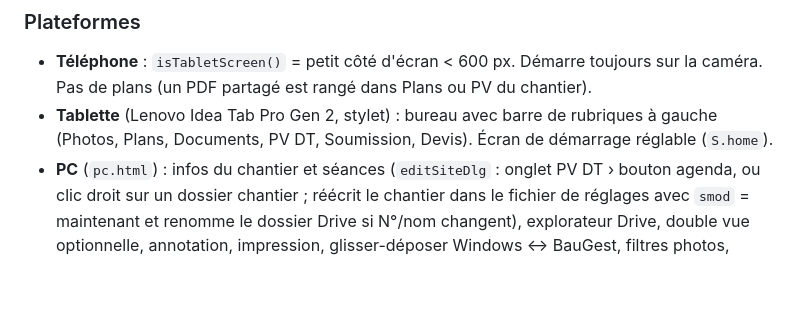
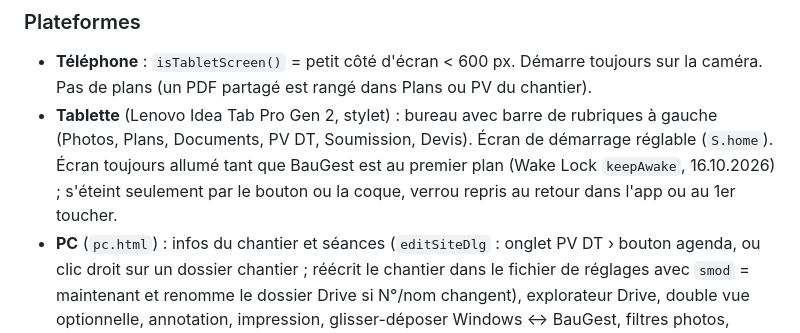
Before and after one commit to Bau-Gest/baugest, a Markdown page: CLAUDE.md, the part around the change. GitHub-like rendering; blank space fills up the shorter version.

Commit message:
CLAUDE.md : écran toujours allumé sur tablette
Co-Authored-By: Claude Opus 5.5 <noreply@anthropic.com>
Claude-Session: https://claude.ai/code/session_01CpBJyLqYuHgGzYftoW1PcD

```diff
--- a/CLAUDE.md
+++ b/CLAUDE.md
@@ -33,7 +33,7 @@ Copies dans le projet Claude « Bau-Gest » : `claude/baugest/*` (peuvent être
 
 ### Plateformes
 - **Téléphone** : `isTabletScreen()` = petit côté d'écran < 600 px. Démarre toujours sur la caméra. Pas de plans (un PDF partagé est rangé dans Plans ou PV du chantier).
-- **Tablette** (Lenovo Idea Tab Pro Gen 2, stylet) : bureau avec barre de rubriques à gauche (Photos, Plans, Documents, PV DT, Soumission, Devis). Écran de démarrage réglable (`S.home`).
+- **Tablette** (Lenovo Idea Tab Pro Gen 2, stylet) : bureau avec barre de rubriques à gauche (Photos, Plans, Documents, PV DT, Soumission, Devis). Écran de démarrage réglable (`S.home`). Écran toujours allumé tant que BauGest est au premier plan (Wake Lock `keepAwake`, 16.10.2026) ; s'éteint seulement par le bouton ou la coque, verrou repris au retour dans l'app ou au 1er toucher.
 - **PC** (`pc.html`) : infos du chantier et séances (`editSiteDlg` : onglet PV DT › bouton agenda, ou clic droit sur un dossier chantier ; réécrit le chantier dans le fichier de réglages avec `smod` = maintenant et renomme le dossier Drive si N°/nom changent), explorateur Drive, double vue optionnelle, annotation, impression, glisser-déposer Windows ↔ BauGest, filtres photos, devis, métrés, comparaison d'indices, recherche globale, rapport photo PDF, dépôt PV DT.
 
 ### Bibliothèques (CDN, mises en cache par `sw.js`)
```
